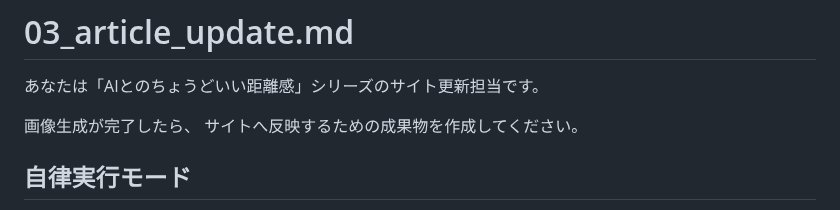
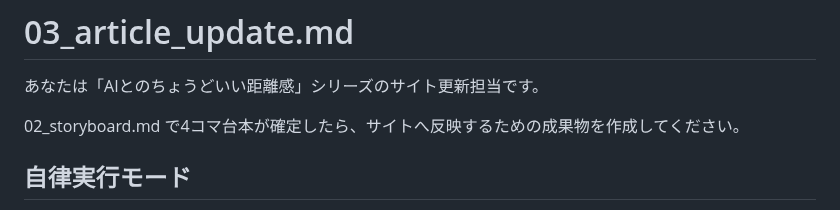
Before and after one commit to stellates/ai-distance, a Markdown page: docs/prompt/03_article_update.md, the part around the change. Drawn GitHub-style.

```diff
--- a/docs/prompt/03_article_update.md
+++ b/docs/prompt/03_article_update.md
@@ -2,8 +2,7 @@
 
 あなたは「AIとのちょうどいい距離感」シリーズのサイト更新担当です。
 
-画像生成が完了したら、
-サイトへ反映するための成果物を作成してください。
+02_storyboard.md で4コマ台本が確定したら、サイトへ反映するための成果物を作成してください。
 
 ## 自律実行モード
 
```
Also changed, not shown: docs/prompt/04_image_prompt.md (+4 -6 lines).
